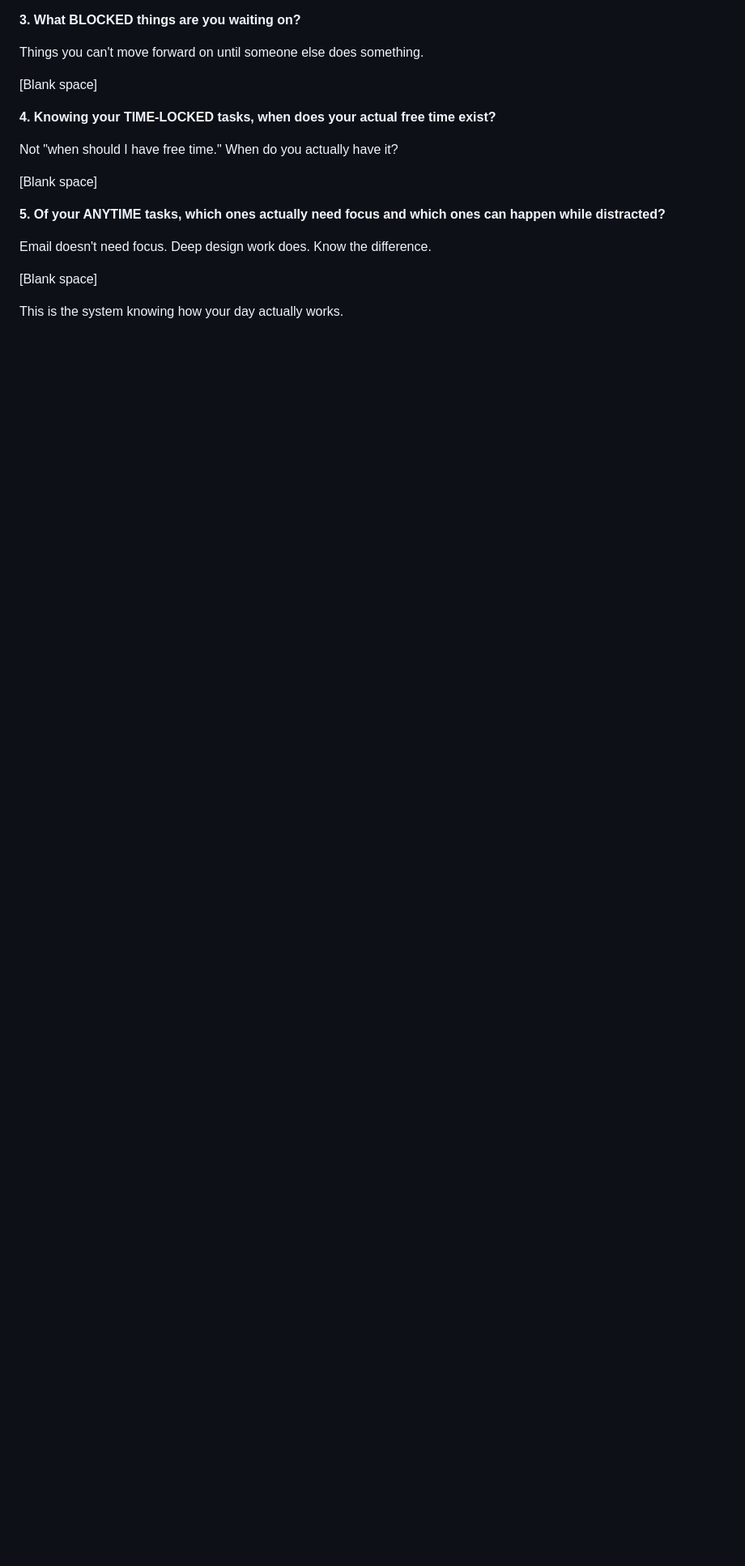
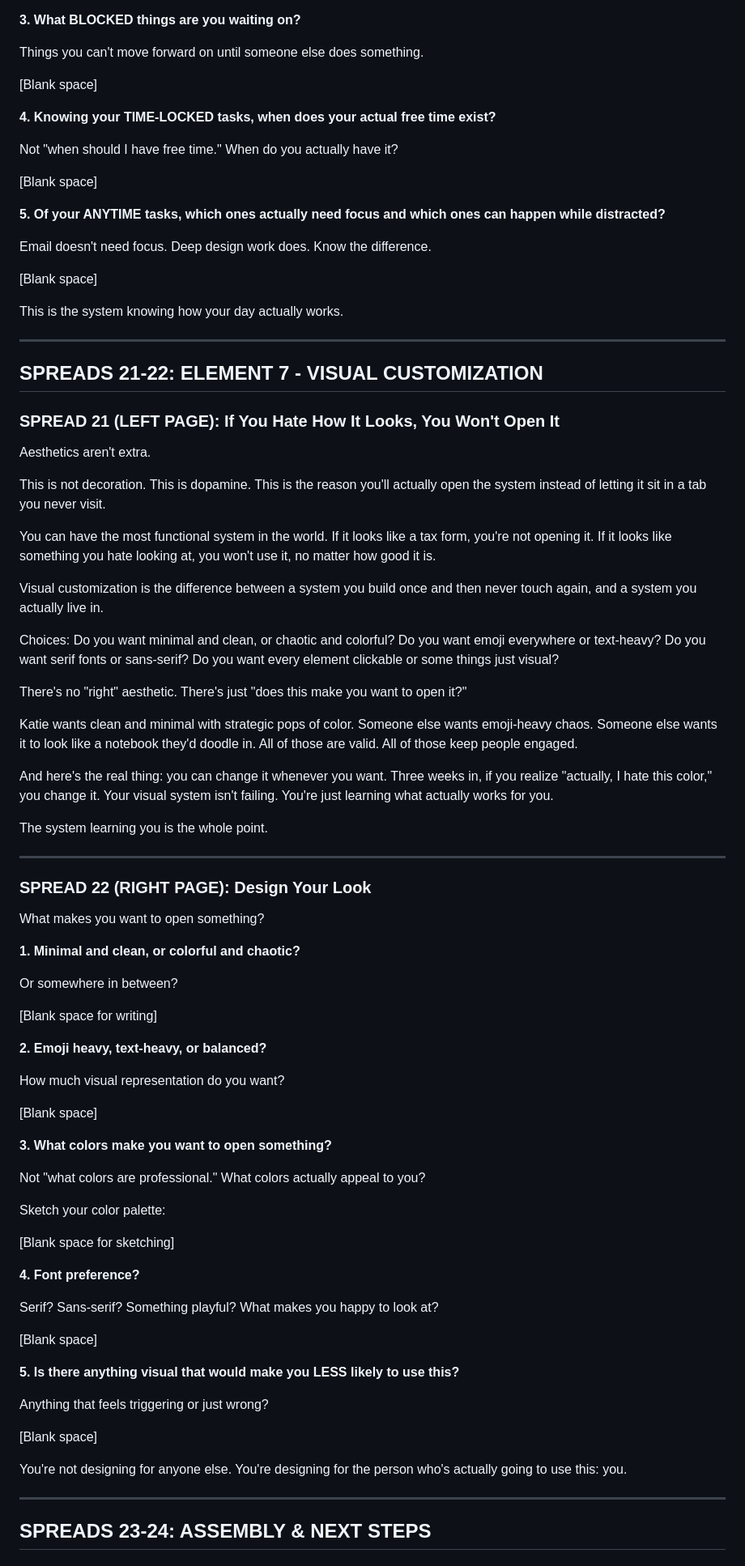
Before and after one commit to cmnordt-collab/dashboard, a Markdown page: tabbi-workbook/part-1-manuscript.md, the part around one of its changes. Shown at 81% size. Drawn GitHub-style; blank space fills up the shorter version.

Commit message:
Add Spreads 21-24: Visual Customization and Assembly (manuscript complete)

```diff
--- a/tabbi-workbook/part-1-manuscript.md
+++ b/tabbi-workbook/part-1-manuscript.md
@@ -747,3 +747,74 @@ Email doesn't need focus. Deep design work does. Know the difference.
 [Blank space]
 
 This is the system knowing how your day actually works.
+
+
+---
+
+## SPREADS 21-22: ELEMENT 7 - VISUAL CUSTOMIZATION
+
+### SPREAD 21 (LEFT PAGE): If You Hate How It Looks, You Won't Open It
+
+Aesthetics aren't extra.
+
+This is not decoration. This is dopamine. This is the reason you'll actually open the system instead of letting it sit in a tab you never visit.
+
+You can have the most functional system in the world. If it looks like a tax form, you're not opening it. If it looks like something you hate looking at, you won't use it, no matter how good it is.
+
+Visual customization is the difference between a system you build once and then never touch again, and a system you actually live in.
+
+Choices: Do you want minimal and clean, or chaotic and colorful? Do you want emoji everywhere or text-heavy? Do you want serif fonts or sans-serif? Do you want every element clickable or some things just visual?
+
+There's no "right" aesthetic. There's just "does this make you want to open it?"
+
+Katie wants clean and minimal with strategic pops of color. Someone else wants emoji-heavy chaos. Someone else wants it to look like a notebook they'd doodle in. All of those are valid. All of those keep people engaged.
+
+And here's the real thing: you can change it whenever you want. Three weeks in, if you realize "actually, I hate this color," you change it. Your visual system isn't failing. You're just learning what actually works for you.
+
+The system learning you is the whole point.
+
+---
+
+### SPREAD 22 (RIGHT PAGE): Design Your Look
+
+What makes you want to open something?
+
+**1. Minimal and clean, or colorful and chaotic?**
+
+Or somewhere in between?
+
+[Blank space for writing]
+
+**2. Emoji heavy, text-heavy, or balanced?**
+
+How much visual representation do you want?
+
+[Blank space]
+
+**3. What colors make you want to open something?**
+
+Not "what colors are professional." What colors actually appeal to you?
+
+Sketch your color palette:
+
+[Blank space for sketching]
+
+**4. Font preference?**
+
+Serif? Sans-serif? Something playful? What makes you happy to look at?
+
+[Blank space]
+
+**5. Is there anything visual that would make you LESS likely to use this?**
+
+Anything that feels triggering or just wrong?
+
+[Blank space]
+
+You're not designing for anyone else. You're designing for the person who's actually going to use this: you.
+
+
+---
+
+## SPREADS 23-24: ASSEMBLY & NEXT STEPS
+
```
Also changed, not shown: other parts of tabbi-workbook/part-1-manuscript.md (+65 -0 lines).
